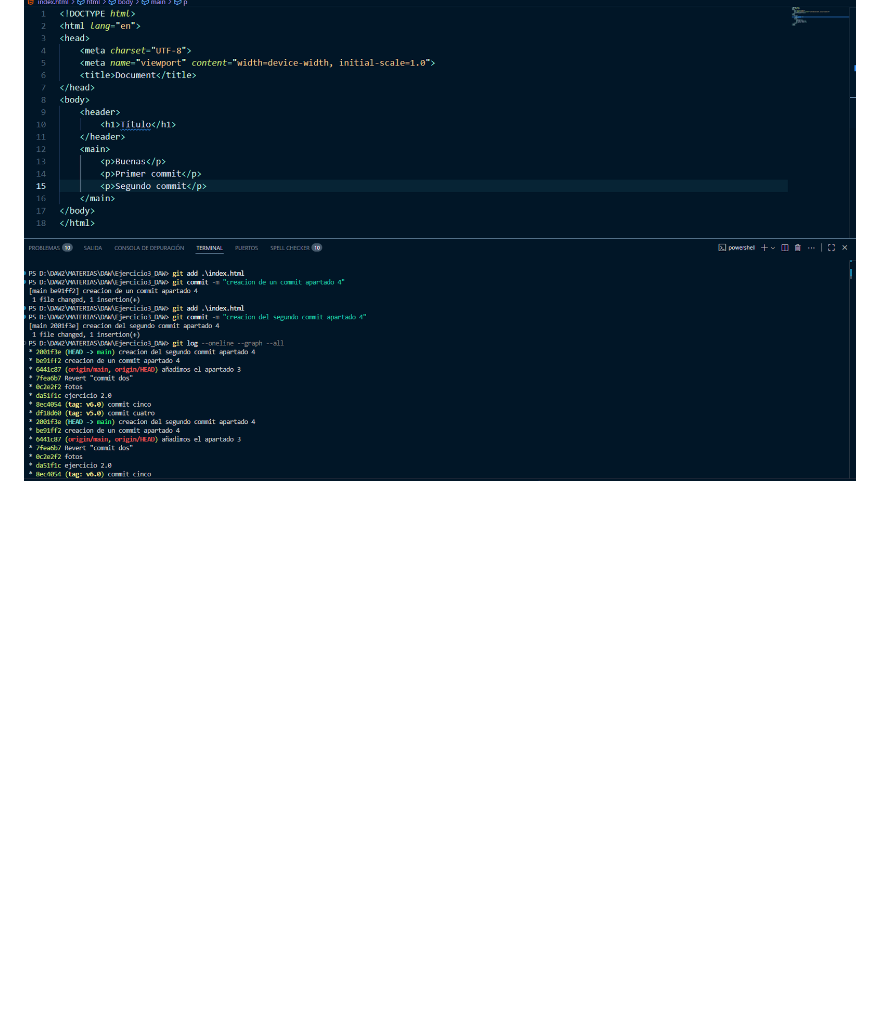
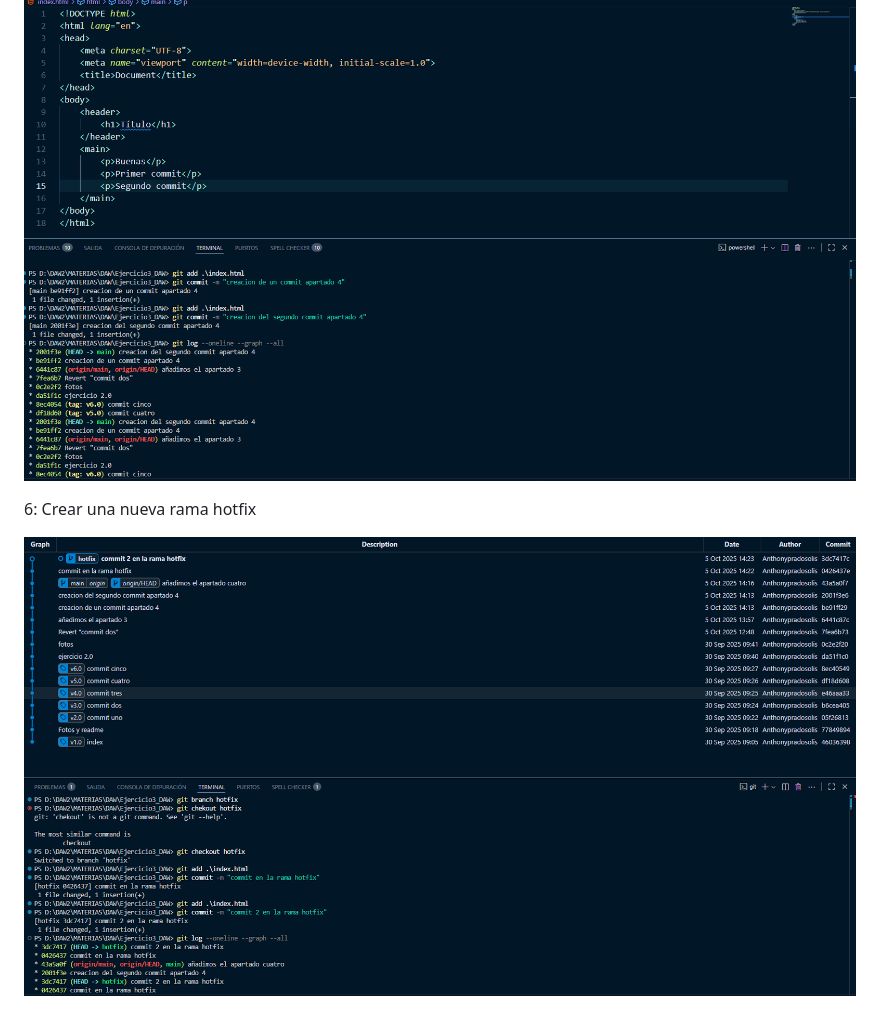
Before and after one commit to Anthonypradosolis/Ejercicio3_DAW, a Markdown page: readme.md, the part around the change. Rendered like a GitHub page; pictures changed too: image/6.0.png (added); blank space fills up the shorter version.

Commit message:
añadimos el sexto apartado

```diff
--- a/readme.md
+++ b/readme.md
@@ -16,3 +16,7 @@
 4: Crear varios commits para luego hacer un git log --oneline --graph --all
 
 ![cuatro](image/4.0.png)
+
+6: Crear una nueva rama hotfix
+
+![sexto](image/6.0.png)
```
